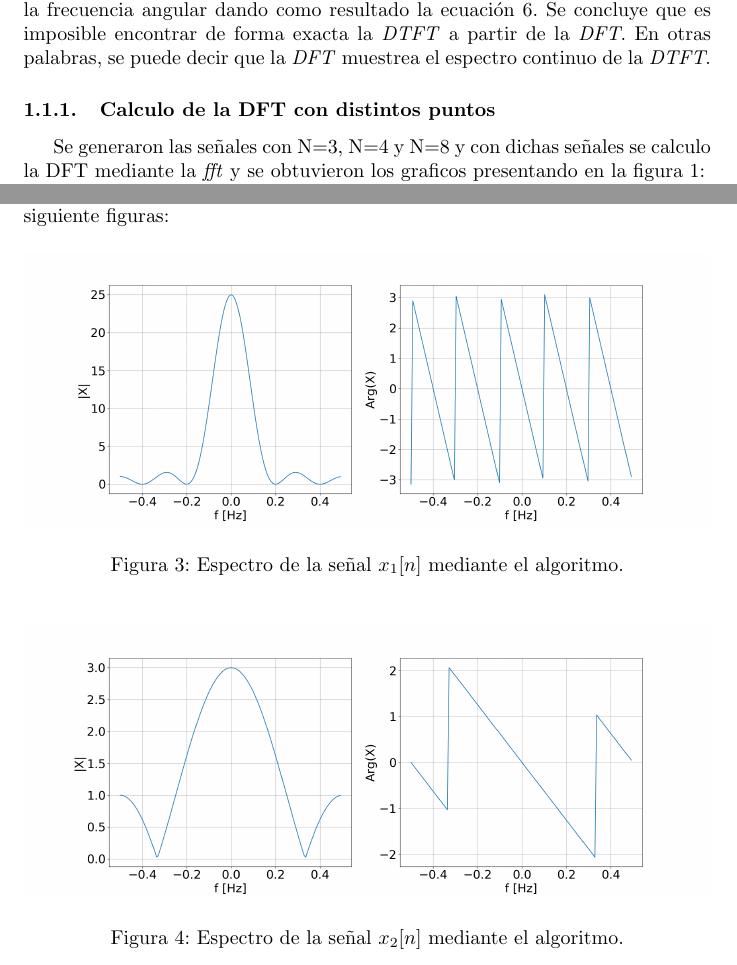
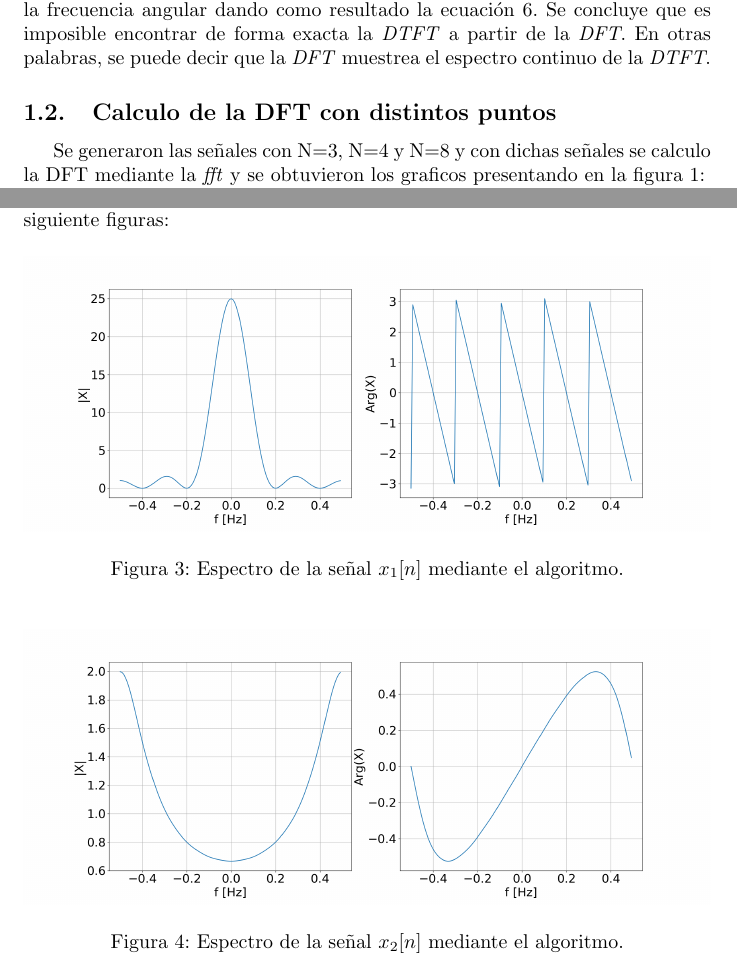
Before and after one commit to Equipo-2-DSP/informe_parte_2, a LaTeX document (Equipo2-guia4-ej3y4.tex): two parts of pages 1 and 4 of 5, joined at a grey line, cut so that both start at the same text. Compiled offline with pdfLaTeX.

Commit message:
se actualizo el formato de las secciones

```diff
--- a/Equipo2-guia4-ej3y4.tex
+++ b/Equipo2-guia4-ej3y4.tex
@@ -48,7 +48,7 @@ Al comparar los resultados, ecuación \ref{DTFT.R} con ecuación \ref{DFT.R}, se
     de realizar el cálculo numérico (por los infinitos valores).Por esto para la \textit{DFT} se discretiza la frecuencia angular dando como resultado la ecuación \ref{omega.k}. Se concluye que es imposible encontrar de forma exacta la \textit{DTFT} a partir de la \textit{DFT}. En otras palabras, se puede decir que
     la \textit{DFT} muestrea el espectro continuo de la \textit{DTFT}.
 
-\subsubsection{Calculo de la DFT con distintos puntos}
+    \subsection{Calculo de la DFT con distintos puntos}
     Se generaron las señales con N=3, N=4 y N=8 y con dichas señales se calculo la DFT mediante la \textit{fft} y se obtuvieron los graficos presentando en la figura \ref{fig.3b}:
 
     \begin{figure}[htb]
@@ -146,7 +146,7 @@ Mediante la implementacion del codigo se calculo la DTFT y se obtuvieron las sig
 
     \begin{figure}[H]
     \centering
-\includegraphics[width=\textwidth]{Img/punto_3_e_2.png}
+    \includegraphics[width=\textwidth]{Img/punto_3_e_3.png}
     \caption{Espectro de la señal $x_{2}[n]$ mediante el algoritmo.}
     \label{fig.3eii}
     \end{figure}
```
Also changed, not shown: Equipo2-guia4-ej3y4.tex (2 more changed lines), 6 other files. Lines whose indentation alone changed are shown as unchanged.
